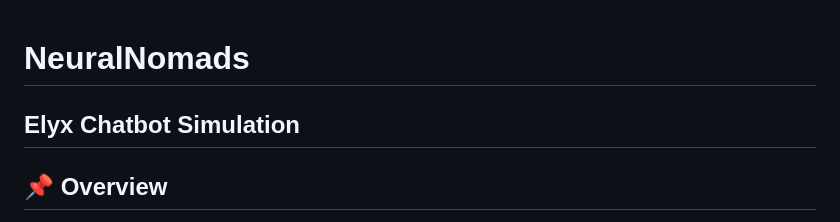
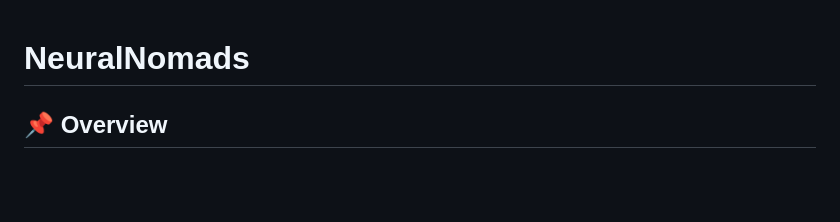
Before and after one commit to Eagl-e-ye/NeuralNomads, a Markdown page: README.md, the part around the change. GitHub-like rendering; blank space fills up the shorter version.

Commit message:
Remove Elyx Chatbot Simulation section from README

```diff
--- a/README.md
+++ b/README.md
@@ -1,5 +1,4 @@
 # NeuralNomads
-## Elyx Chatbot Simulation
 
 ## 📌 Overview
 This project is an **8-month long chatbot simulation** that models interactions between a patient and a team of virtual healthcare experts.
```
